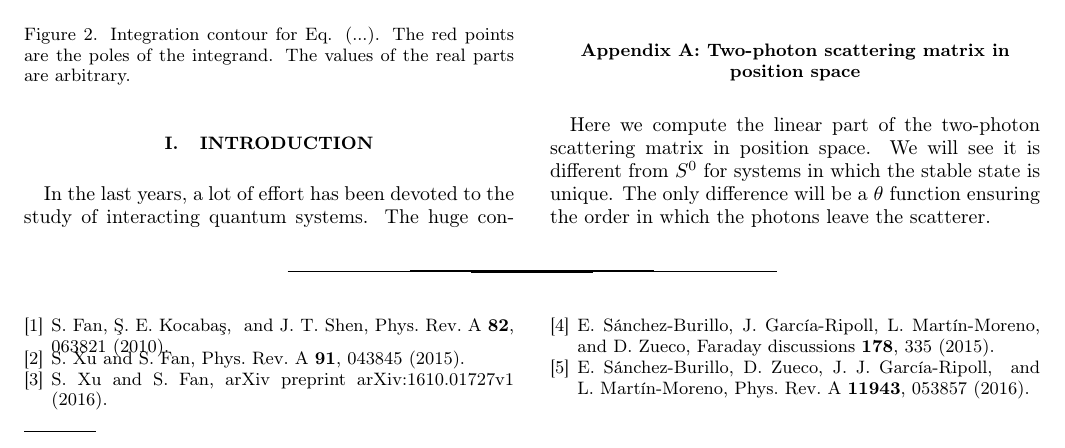
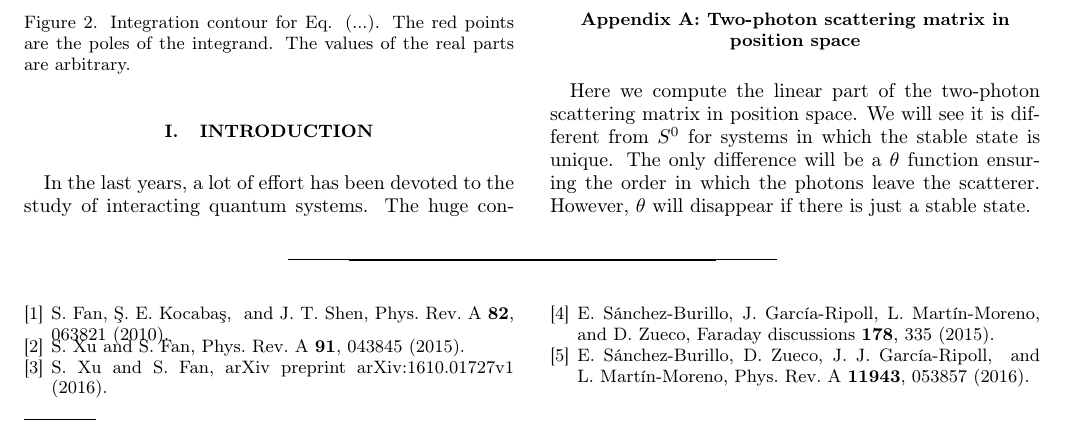
Before and after one commit to VSablin/cluster_principle, a LaTeX paper (main.tex): part of page 1 of 2, cut so that both start at the same text. Compiled offline with pdfLaTeX.

Commit message:
Appendix modified

```diff
--- a/main.tex
+++ b/main.tex
@@ -61,7 +61,7 @@ integrand. The values of the real parts are arbitrary.}
 
 \section{Two-photon scattering matrix in position space}
 
-Here we compute the linear part of the two-photon scattering matrix in position space. We will see it is different from $S^0$ for systems in which the stable state is unique. The only difference will be a $\theta$ function ensuring the order in which the photons leave the scatterer.
+Here we compute the linear part of the two-photon scattering matrix in position space. We will see it is different from $S^0$ for systems in which the stable state is unique. The only difference will be a $\theta$ function ensuring the order in which the photons leave the scatterer. However, $\theta$ will disappear if there is just a stable state.
 
 \bibliographystyle{apsrev4-1}
 \bibliography{bib_cluster}
```
